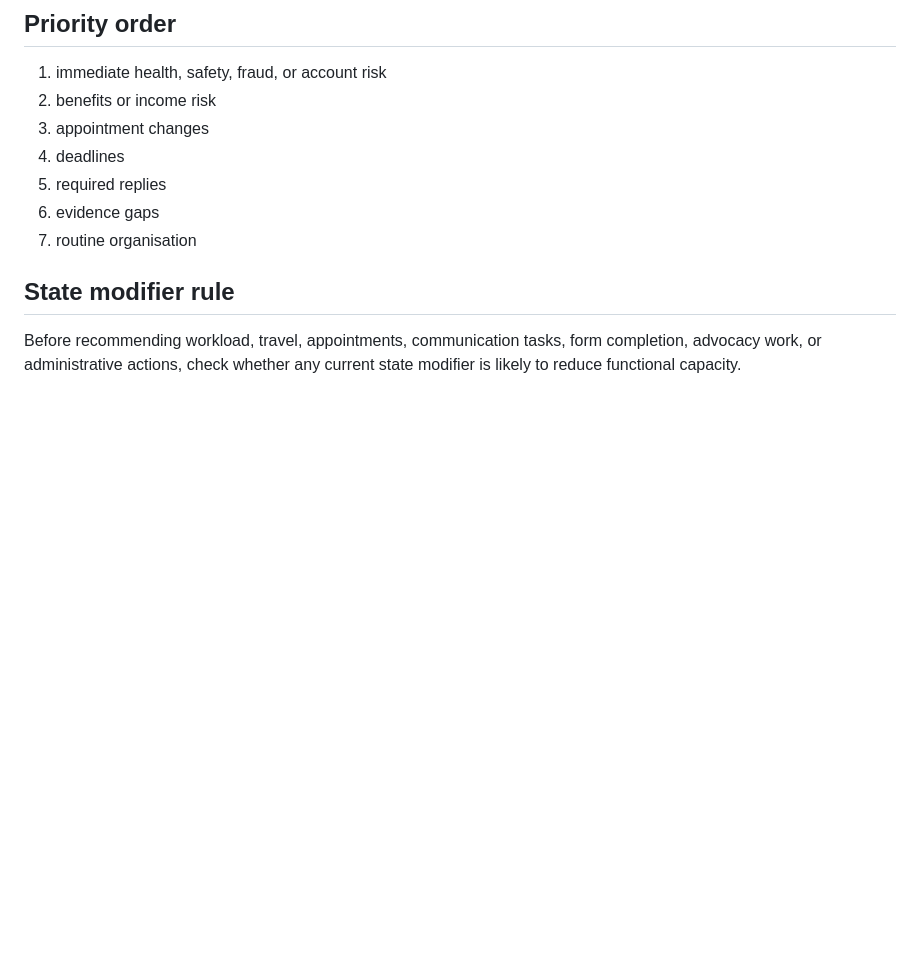
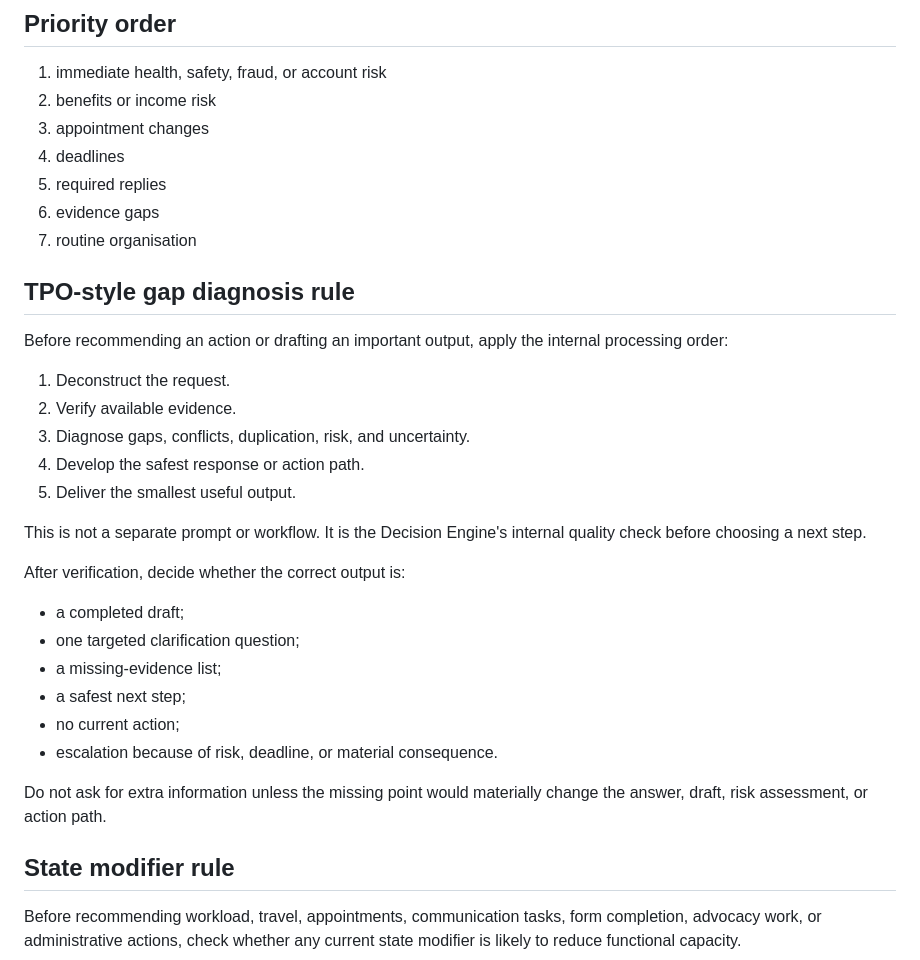
Before and after one commit to mengluliu90-dot/mellow-navigator, a Markdown page: Menglu-OS/core/DECISION_ENGINE.md, the part around the change. GitHub-like rendering; blank space fills up the shorter version.

Commit message:
Add TPO gap diagnosis decision sequence

```diff
--- a/Menglu-OS/core/DECISION_ENGINE.md
+++ b/Menglu-OS/core/DECISION_ENGINE.md
@@ -36,6 +36,29 @@ For every new item, ask:
 5. required replies
 6. evidence gaps
 7. routine organisation
+
+## TPO-style gap diagnosis rule
+
+Before recommending an action or drafting an important output, apply the internal processing order:
+
+1. Deconstruct the request.
+2. Verify available evidence.
+3. Diagnose gaps, conflicts, duplication, risk, and uncertainty.
+4. Develop the safest response or action path.
+5. Deliver the smallest useful output.
+
+This is not a separate prompt or workflow. It is the Decision Engine's internal quality check before choosing a next step.
+
+After verification, decide whether the correct output is:
+
+- a completed draft;
+- one targeted clarification question;
+- a missing-evidence list;
+- a safest next step;
+- no current action;
+- escalation because of risk, deadline, or material consequence.
+
+Do not ask for extra information unless the missing point would materially change the answer, draft, risk assessment, or action path.
 
 ## State modifier rule
 
```
